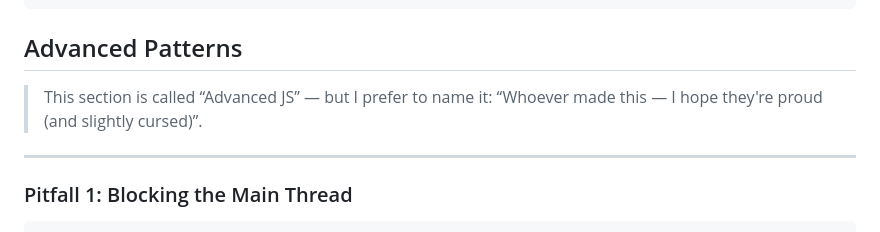
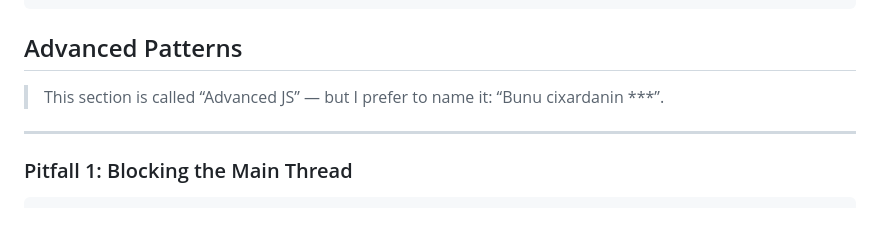
Before and after one commit to TheRealJ-OnCode/Learn-Event-Loop, a Markdown page: Readme.md, the part around the change. Drawn GitHub-style.

Commit message:
Readme updated 2

```diff
--- a/Readme.md
+++ b/Readme.md
@@ -223,7 +223,7 @@ requestIdleCallback(() => {
 
 ## Advanced Patterns
 
-> This section is called “Advanced JS” — but I prefer to name it: “Whoever made this — I hope they're proud (and slightly cursed)”.
+> This section is called “Advanced JS” — but I prefer to name it: “Bunu cixardanin ***”.
 
 ---
 
```
